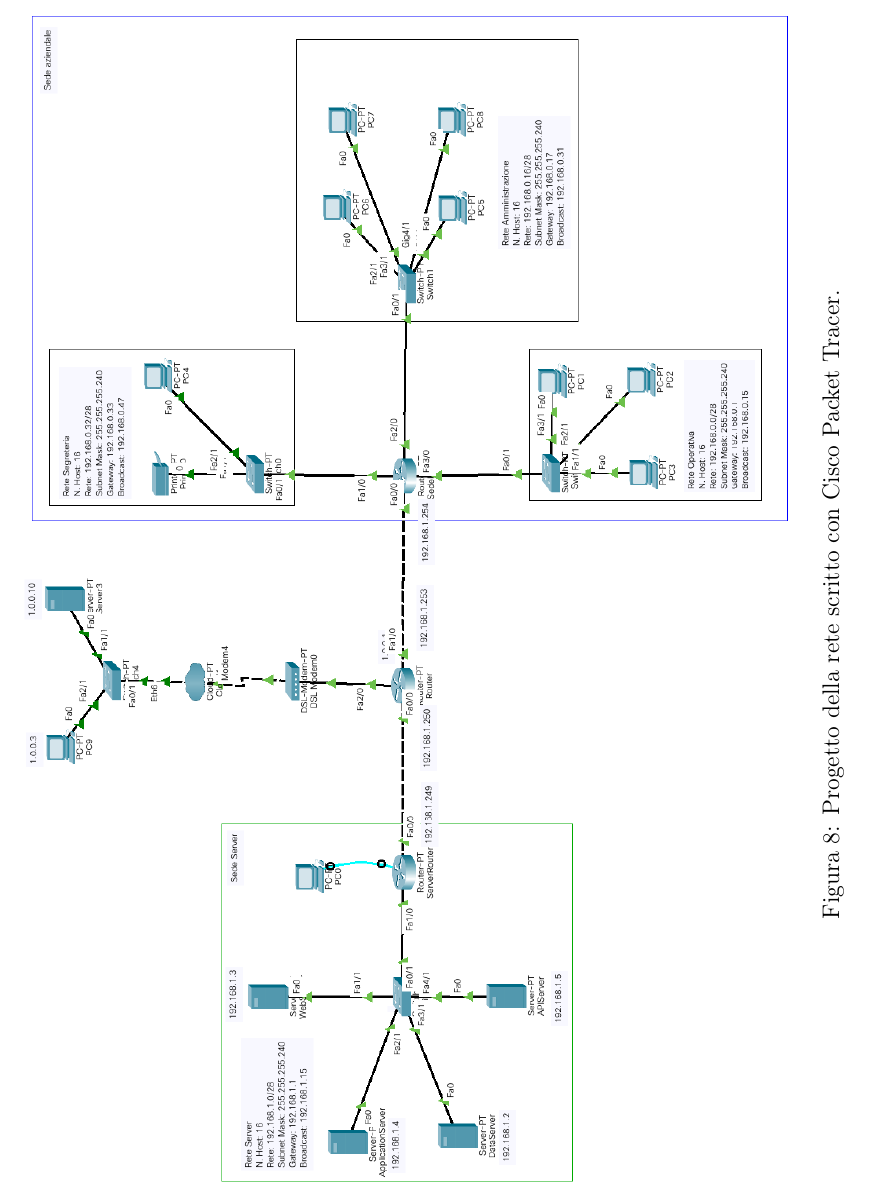
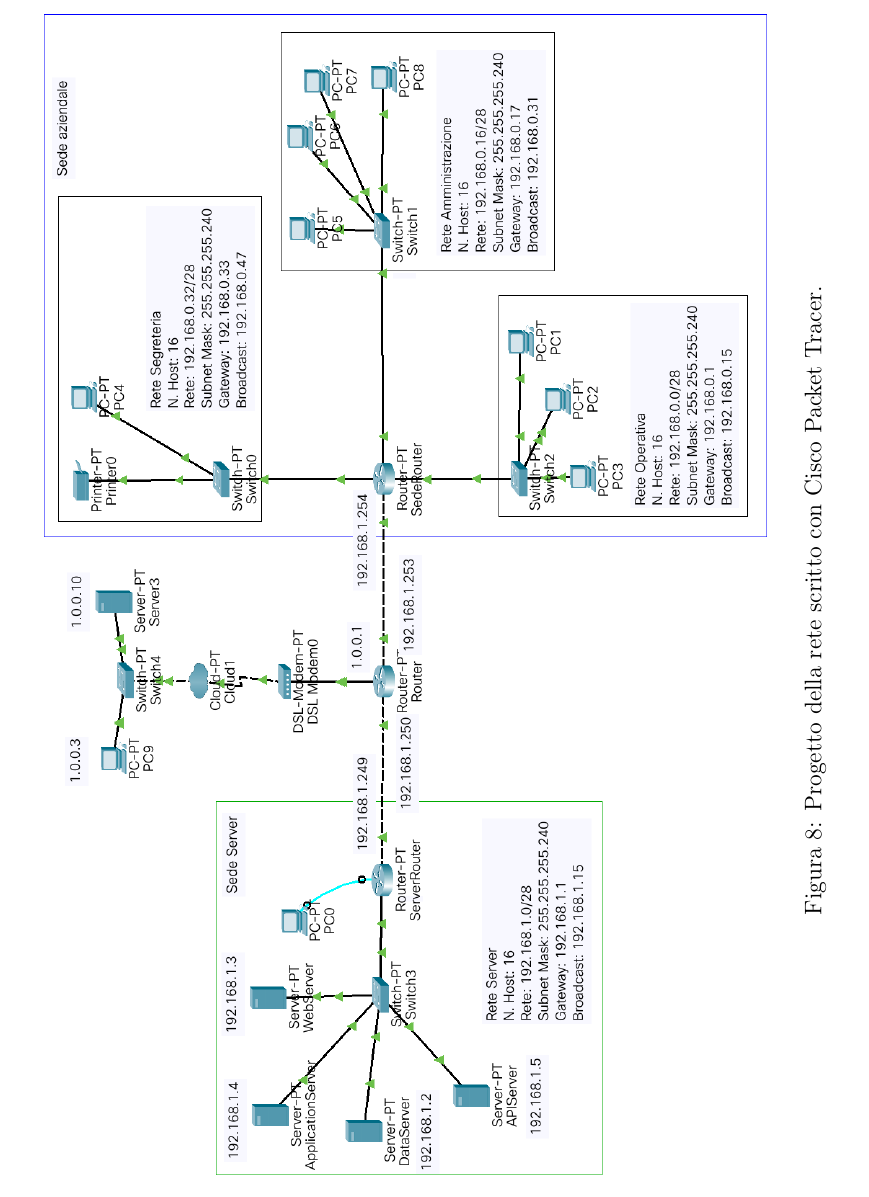
Before and after one commit to MauroPello/elaborato, a LaTeX document (latex/main.tex, which reads latex/content/05.infrastruttura.tex): part of page 16 of 17, cut so that both start at the same text. Compiled offline with pdfLaTeX.

Commit message:
Updated Rete

```diff
--- a/latex/content/05.infrastruttura.tex
+++ b/latex/content/05.infrastruttura.tex
@@ -9,7 +9,7 @@
 \subsection{Progetto di rete}
 Ho progettato la rete per la sede centrale dell'azienda usando Cisco Packet Tracer 8.0, nelle etichette da me inserite sono riportati gli indirizzi IP degni di nota e le informazioni relative alle 4 sottoreti create. Il file è stato caricato insieme a tutto il progetto nella repository dedicata creata su GitHub e \href{https://github.com/MauroPello/elaborato}{raggiungibile qui} \cite{GitHub}.
 \begin{sidewaysfigure}
-    \centering\includegraphics[scale=.523]{images/rete.png}
+    \centering\includegraphics[scale=.48]{images/rete.png}
     \caption{Progetto della rete scritto con Cisco Packet Tracer. }
 \end{sidewaysfigure}
 \clearpage
```
Also changed, not shown: latex/main.tex (+0 -1 lines), latex/images/rete.png, latex/main.pdf, 4 other files.
